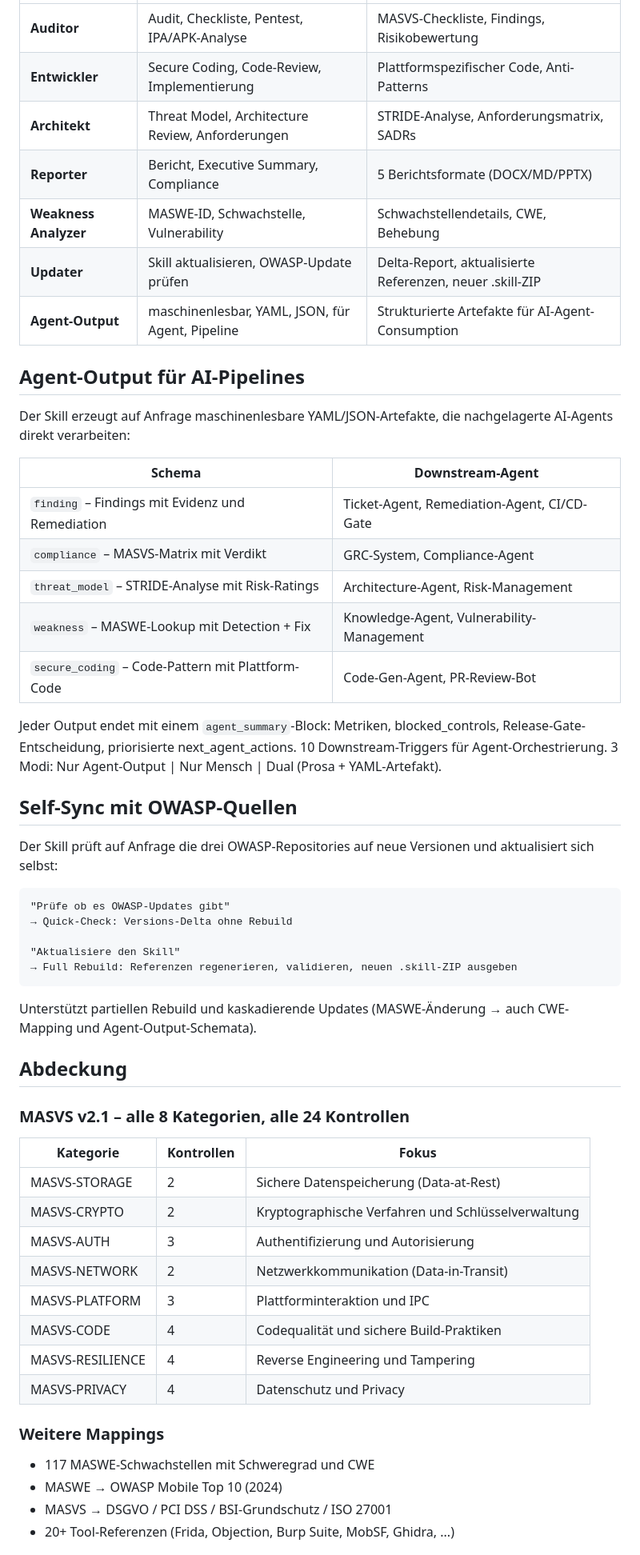
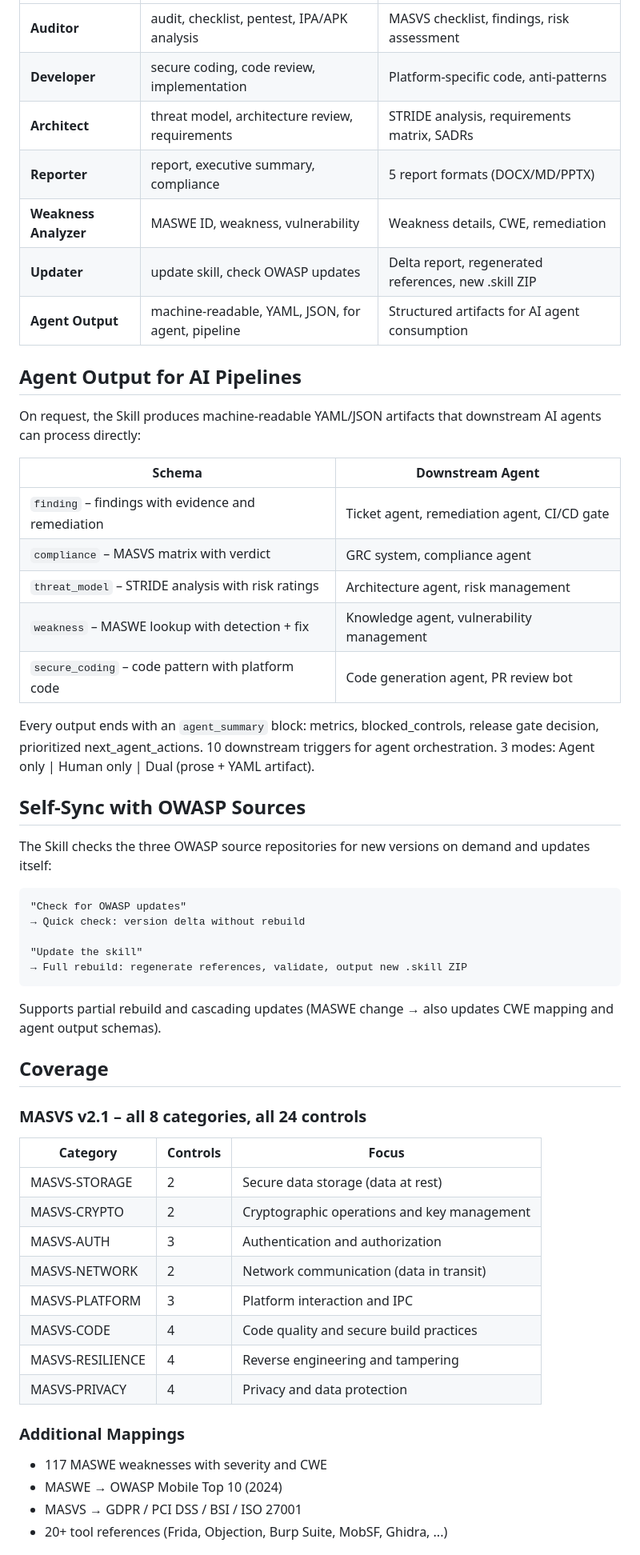
Before and after one commit to GodModeAI2025/owasp-mas-ai-skill, a Markdown page: README.md, the part around one of its changes. Shown at 80% size. Drawn GitHub-style.

Commit message:
README: translate to English

````diff
--- a/README.md
+++ b/README.md
@@ -70,58 +71,58 @@ skill/
 |---|---|---|
-| **Auditor** | Audit, Checkliste, Pentest, IPA/APK-Analyse | MASVS-Checkliste, Findings, Risikobewertung |
-| **Entwickler** | Secure Coding, Code-Review, Implementierung | Plattformspezifischer Code, Anti-Patterns |
-| **Architekt** | Threat Model, Architecture Review, Anforderungen | STRIDE-Analyse, Anforderungsmatrix, SADRs |
-| **Reporter** | Bericht, Executive Summary, Compliance | 5 Berichtsformate (DOCX/MD/PPTX) |
-| **Weakness Analyzer** | MASWE-ID, Schwachstelle, Vulnerability | Schwachstellendetails, CWE, Behebung |
-| **Updater** | Skill aktualisieren, OWASP-Update prüfen | Delta-Report, aktualisierte Referenzen, neuer .skill-ZIP |
-| **Agent-Output** | maschinenlesbar, YAML, JSON, für Agent, Pipeline | Strukturierte Artefakte für AI-Agent-Consumption |
+| **Auditor** | audit, checklist, pentest, IPA/APK analysis | MASVS checklist, findings, risk assessment |
+| **Developer** | secure coding, code review, implementation | Platform-specific code, anti-patterns |
+| **Architect** | threat model, architecture review, requirements | STRIDE analysis, requirements matrix, SADRs |
+| **Reporter** | report, executive summary, compliance | 5 report formats (DOCX/MD/PPTX) |
+| **Weakness Analyzer** | MASWE ID, weakness, vulnerability | Weakness details, CWE, remediation |
+| **Updater** | update skill, check OWASP updates | Delta report, regenerated references, new .skill ZIP |
+| **Agent Output** | machine-readable, YAML, JSON, for agent, pipeline | Structured artifacts for AI agent consumption |
 
-## Agent-Output für AI-Pipelines
+## Agent Output for AI Pipelines
 
-Der Skill erzeugt auf Anfrage maschinenlesbare YAML/JSON-Artefakte, die nachgelagerte AI-Agents direkt verarbeiten:
+On request, the Skill produces machine-readable YAML/JSON artifacts that downstream AI agents can process directly:
 
-| Schema | Downstream-Agent |
+| Schema | Downstream Agent |
 |---|---|
-| `finding` – Findings mit Evidenz und Remediation | Ticket-Agent, Remediation-Agent, CI/CD-Gate |
-| `compliance` – MASVS-Matrix mit Verdikt | GRC-System, Compliance-Agent |
-| `threat_model` – STRIDE-Analyse mit Risk-Ratings | Architecture-Agent, Risk-Management |
-| `weakness` – MASWE-Lookup mit Detection + Fix | Knowledge-Agent, Vulnerability-Management |
-| `secure_coding` – Code-Pattern mit Plattform-Code | Code-Gen-Agent, PR-Review-Bot |
+| `finding` – findings with evidence and remediation | Ticket agent, remediation agent, CI/CD gate |
+| `compliance` – MASVS matrix with verdict | GRC system, compliance agent |
+| `threat_model` – STRIDE analysis with risk ratings | Architecture agent, risk management |
+| `weakness` – MASWE lookup with detection + fix | Knowledge agent, vulnerability management |
+| `secure_coding` – code pattern with platform code | Code generation agent, PR review bot |
 
-Jeder Output endet mit einem `agent_summary`-Block: Metriken, blocked_controls, Release-Gate-Entscheidung, priorisierte next_agent_actions. 10 Downstream-Triggers für Agent-Orchestrierung. 3 Modi: Nur Agent-Output | Nur Mensch | Dual (Prosa + YAML-Artefakt).
+Every output ends with an `agent_summary` block: metrics, blocked_controls, release gate decision, prioritized next_agent_actions. 10 downstream triggers for agent orchestration. 3 modes: Agent only | Human only | Dual (prose + YAML artifact).
 
-## Self-Sync mit OWASP-Quellen
+## Self-Sync with OWASP Sources
 
-Der Skill prüft auf Anfrage die drei OWASP-Repositories auf neue Versionen und aktualisiert sich selbst:
+The Skill checks the three OWASP source repositories for new versions on demand and updates itself:
 
 ```
-"Prüfe ob es OWASP-Updates gibt"
-→ Quick-Check: Versions-Delta ohne Rebuild
+"Check for OWASP updates"
+→ Quick check: version delta without rebuild
 
-"Aktualisiere den Skill"
-→ Full Rebuild: Referenzen regenerieren, validieren, neuen .skill-ZIP ausgeben
+"Update the skill"
+→ Full rebuild: regenerate references, validate, output new .skill ZIP
 ```
 
-Unterstützt partiellen Rebuild und kaskadierende Updates (MASWE-Änderung → auch CWE-Mapping und Agent-Output-Schemata).
+Supports partial rebuild and cascading updates (MASWE change → also updates CWE mapping and agent output schemas).
 
-## Abdeckung
+## Coverage
 
-### MASVS v2.1 – alle 8 Kategorien, alle 24 Kontrollen
+### MASVS v2.1 – all 8 categories, all 24 controls
 
-| Kategorie | Kontrollen | Fokus |
+| Category | Controls | Focus |
 |---|---|---|
-| MASVS-STORAGE | 2 | Sichere Datenspeicherung (Data-at-Rest) |
-| MASVS-CRYPTO | 2 | Kryptographische Verfahren und Schlüsselverwaltung |
-| MASVS-AUTH | 3 | Authentifizierung und Autorisierung |
-| MASVS-NETWORK | 2 | Netzwerkkommunikation (Data-in-Transit) |
-| MASVS-PLATFORM | 3 | Plattforminteraktion und IPC |
-| MASVS-CODE | 4 | Codequalität und sichere Build-Praktiken |
-| MASVS-RESILIENCE | 4 | Reverse Engineering und Tampering |
-| MASVS-PRIVACY | 4 | Datenschutz und Privacy |
+| MASVS-STORAGE | 2 | Secure data storage (data at rest) |
+| MASVS-CRYPTO | 2 | Cryptographic operations and key management |
+| MASVS-AUTH | 3 | Authentication and authorization |
+| MASVS-NETWORK | 2 | Network communication (data in transit) |
+| MASVS-PLATFORM | 3 | Platform interaction and IPC |
+| MASVS-CODE | 4 | Code quality and secure build practices |
+| MASVS-RESILIENCE | 4 | Reverse engineering and tampering |
+| MASVS-PRIVACY | 4 | Privacy and data protection |
 
-### Weitere Mappings
-- 117 MASWE-Schwachstellen mit Schweregrad und CWE
+### Additional Mappings
+- 117 MASWE weaknesses with severity and CWE
 - MASWE → OWASP Mobile Top 10 (2024)
-- MASVS → DSGVO / PCI DSS / BSI-Grundschutz / ISO 27001
-- 20+ Tool-Referenzen (Frida, Objection, Burp Suite, MobSF, Ghidra, ...)
+- MASVS → GDPR / PCI DSS / BSI / ISO 27001
+- 20+ tool references (Frida, Objection, Burp Suite, MobSF, Ghidra, ...)
 
````
Also changed, not shown: other parts of README.md (+57 -55 lines).
